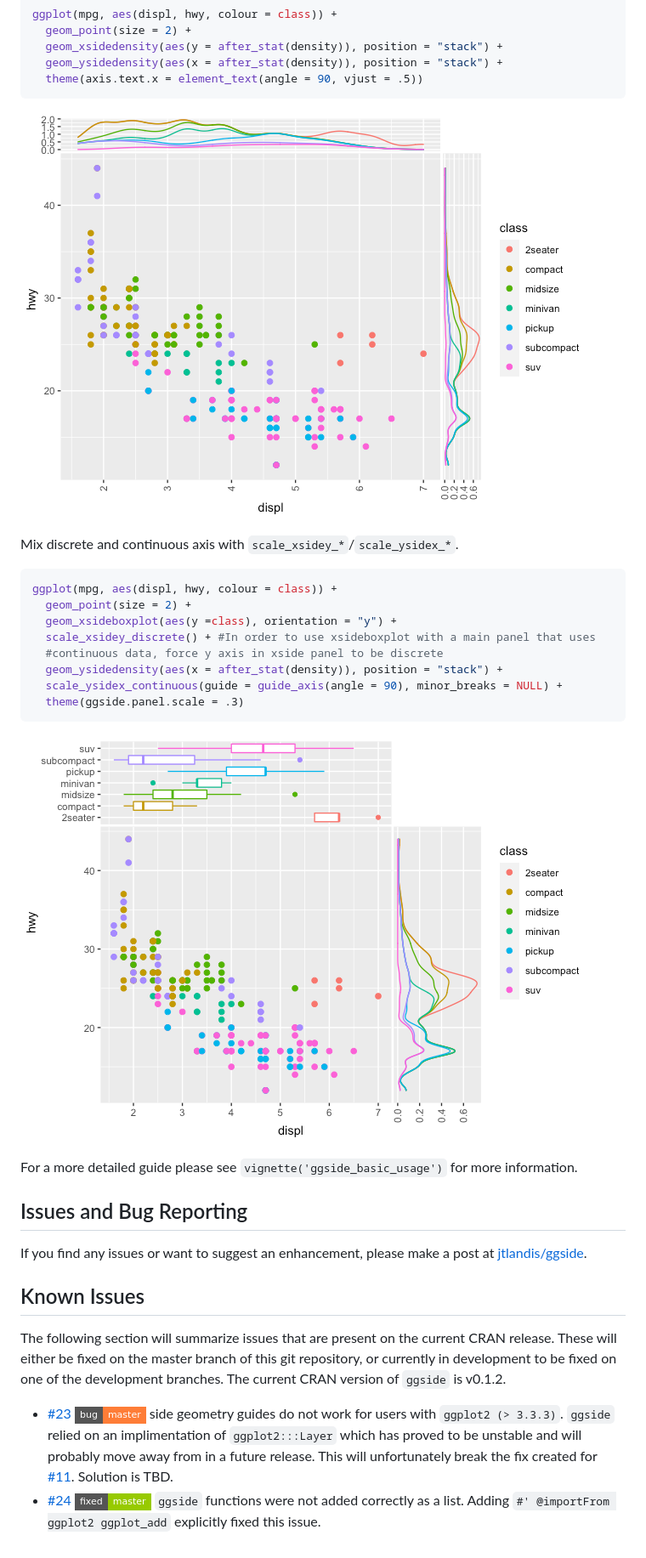
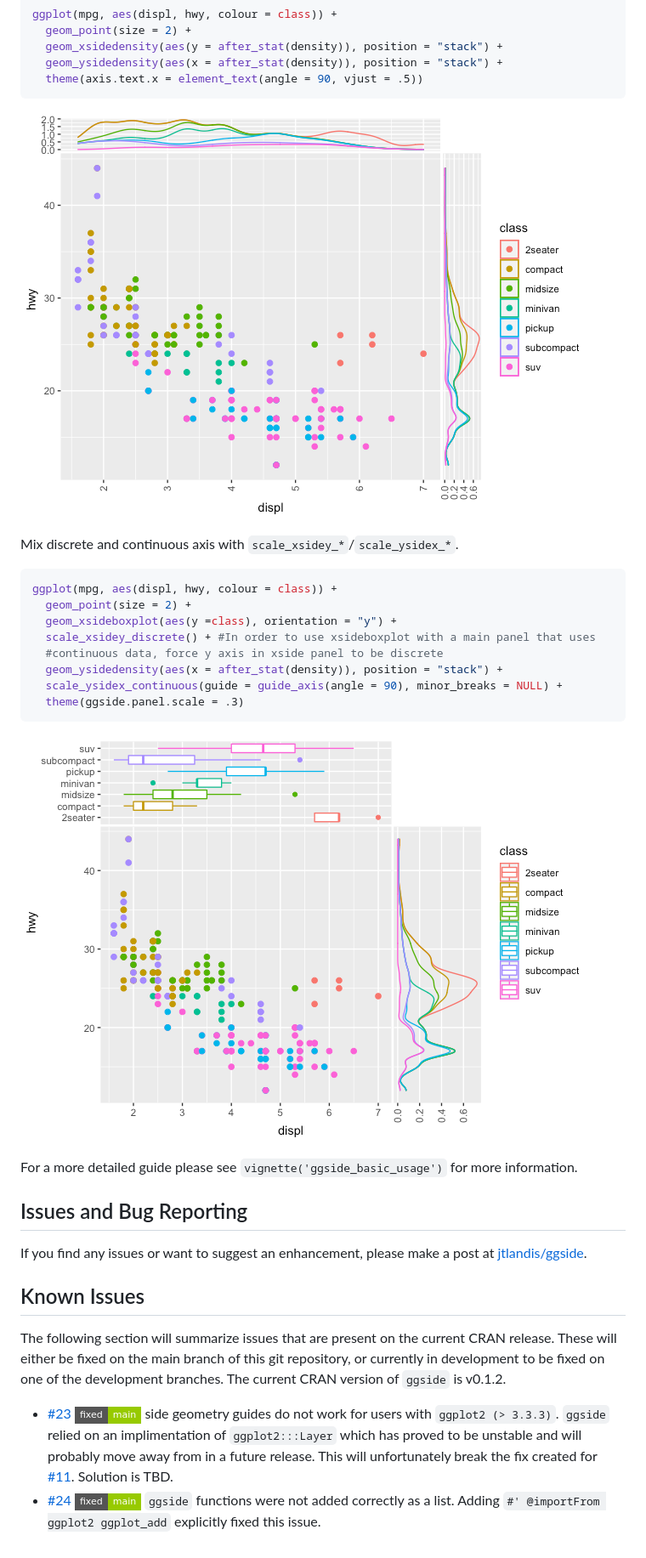
Before and after one commit to jtlandis/ggside, a Markdown page: README.md, the part around the change printed below. Shown: that part at 85% size. Drawn GitHub-style; pictures changed too: man/figures/README-example-1.png, man/figures/README-example-mix-scales-1.png (added), man/figures/README-unnamed-chunk-2-1.png (deleted); badges without logos.

````diff
--- a/README.md
+++ b/README.md
@@ -74,7 +74,7 @@ ggplot(mpg, aes(displ, hwy, colour = class)) +
   theme(ggside.panel.scale = .3)
 ```
 
-![](man/figures/README-unnamed-chunk-2-1.png)<!-- -->
+![](man/figures/README-example-mix-scales-1.png)<!-- -->
 
 For a more detailed guide please see `vignette('ggside_basic_usage')`
 for more information.
@@ -87,20 +87,20 @@ post at [jtlandis/ggside](https://github.com/jtlandis/ggside/issues).
 ## Known Issues
 
 The following section will summarize issues that are present on the
-current CRAN release. These will either be fixed on the master branch of
+current CRAN release. These will either be fixed on the main branch of
 this git repository, or currently in development to be fixed on one of
 the development branches. The current CRAN version of `ggside` is
 v0.1.2.
 
-  - [\#23
-    ![](https://img.shields.io/badge/bug-master-orange.svg?style=flat-square)](https://github.com/jtlandis/ggside/issues/23)
+-   [\#23
+    ![](https://img.shields.io/badge/fixed-main-green.svg?style=flat-square)](https://github.com/jtlandis/ggside/issues/23)
     side geometry guides do not work for users with `ggplot2 (> 3.3.3)`.
     `ggside` relied on an implimentation of `ggplot2:::Layer` which has
     proved to be unstable and will probably move away from in a future
     release. This will unfortunately break the fix created for
     [\#11](https://github.com/jtlandis/ggside/issues/11). Solution is
     TBD.
-  - [\#24
-    ![](https://img.shields.io/badge/fixed-master-green.svg?style=flat-square)](https://github.com/jtlandis/ggside/issues/24)
-    `ggside` functions were not added correctly as a list. Adding `#'
-    @importFrom ggplot2 ggplot_add` explicitly fixed this issue.
+-   [\#24
+    ![](https://img.shields.io/badge/fixed-main-green.svg?style=flat-square)](https://github.com/jtlandis/ggside/issues/24)
+    `ggside` functions were not added correctly as a list. Adding
+    `#' @importFrom ggplot2 ggplot_add` explicitly fixed this issue.
````
Also changed, not shown: other parts of README.md (+1 -1 lines), 1 other file.
